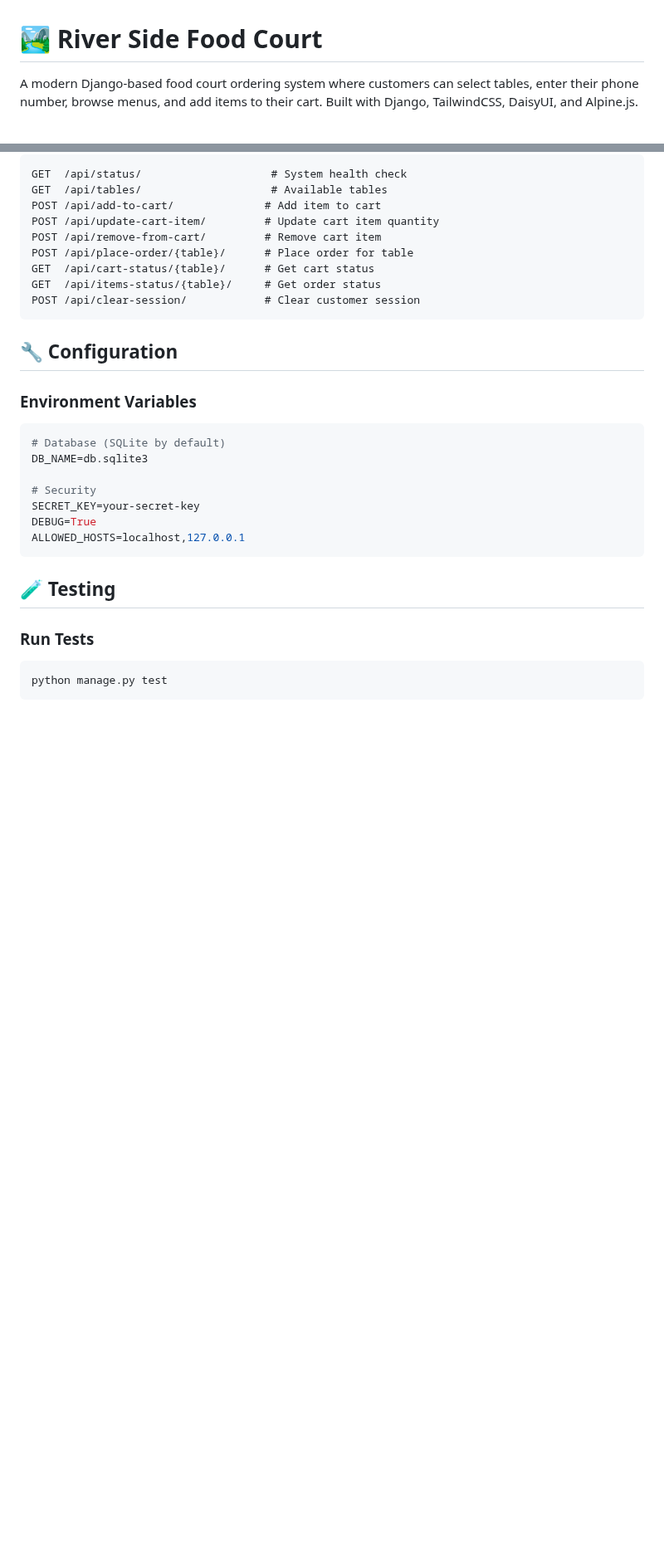
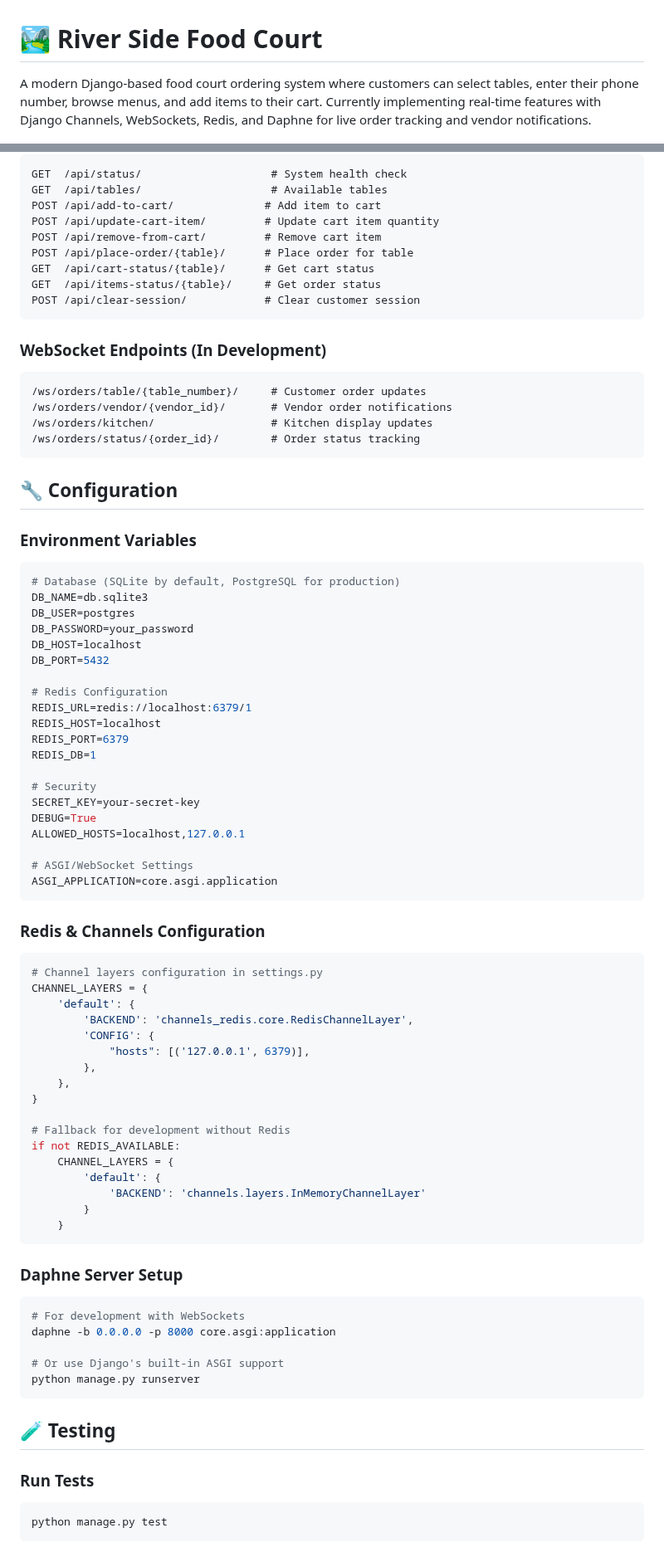
Before and after one commit to rroslan/river_side, a Markdown page: README.md, 2 parts joined by grey strips. Shown at 83% size. Rendered like a GitHub page; blank space fills up the shorter version.

````diff
--- a/README.md
+++ b/README.md
@@ -1,6 +1,6 @@
 # 🏞️ River Side Food Court
 
-A modern Django-based food court ordering system where customers can select tables, enter their phone number, browse menus, and add items to their cart. Built with Django, TailwindCSS, DaisyUI, and Alpine.js.
+A modern Django-based food court ordering system where customers can select tables, enter their phone number, browse menus, and add items to their cart. Currently implementing real-time features with Django Channels, WebSockets, Redis, and Daphne for live order tracking and vendor notifications.
 
 ![Python](https://img.shields.io/badge/python-3.8+-blue.svg)
 ![Django](https://img.shields.io/badge/django-5.2-green.svg)
@@ -165,17 +185,68 @@ GET  /api/items-status/{table}/     # Get order status
 POST /api/clear-session/            # Clear customer session
 ```
 
+### **WebSocket Endpoints (In Development)**
+```
+/ws/orders/table/{table_number}/     # Customer order updates
+/ws/orders/vendor/{vendor_id}/       # Vendor order notifications
+/ws/orders/kitchen/                  # Kitchen display updates
+/ws/orders/status/{order_id}/        # Order status tracking
+```
+
 ## 🔧 Configuration
 
 ### **Environment Variables**
 ```bash
-# Database (SQLite by default)
+# Database (SQLite by default, PostgreSQL for production)
 DB_NAME=db.sqlite3
+DB_USER=postgres
+DB_PASSWORD=your_password
+DB_HOST=localhost
+DB_PORT=5432
+
+# Redis Configuration
+REDIS_URL=redis://localhost:6379/1
+REDIS_HOST=localhost
+REDIS_PORT=6379
+REDIS_DB=1
 
 # Security
 SECRET_KEY=your-secret-key
 DEBUG=True
 ALLOWED_HOSTS=localhost,127.0.0.1
+
+# ASGI/WebSocket Settings
+ASGI_APPLICATION=core.asgi.application
+```
+
+### **Redis & Channels Configuration**
+```python
+# Channel layers configuration in settings.py
+CHANNEL_LAYERS = {
+    'default': {
+        'BACKEND': 'channels_redis.core.RedisChannelLayer',
+        'CONFIG': {
+            "hosts": [('127.0.0.1', 6379)],
+        },
+    },
+}
+
+# Fallback for development without Redis
+if not REDIS_AVAILABLE:
+    CHANNEL_LAYERS = {
+        'default': {
+            'BACKEND': 'channels.layers.InMemoryChannelLayer'
+        }
+    }
+```
+
+### **Daphne Server Setup**
+```bash
+# For development with WebSockets
+daphne -b 0.0.0.0 -p 8000 core.asgi:application
+
+# Or use Django's built-in ASGI support
+python manage.py runserver
 ```
 
 ## 🧪 Testing
````
Also changed, not shown: other parts of README.md (+95 -12 lines).
